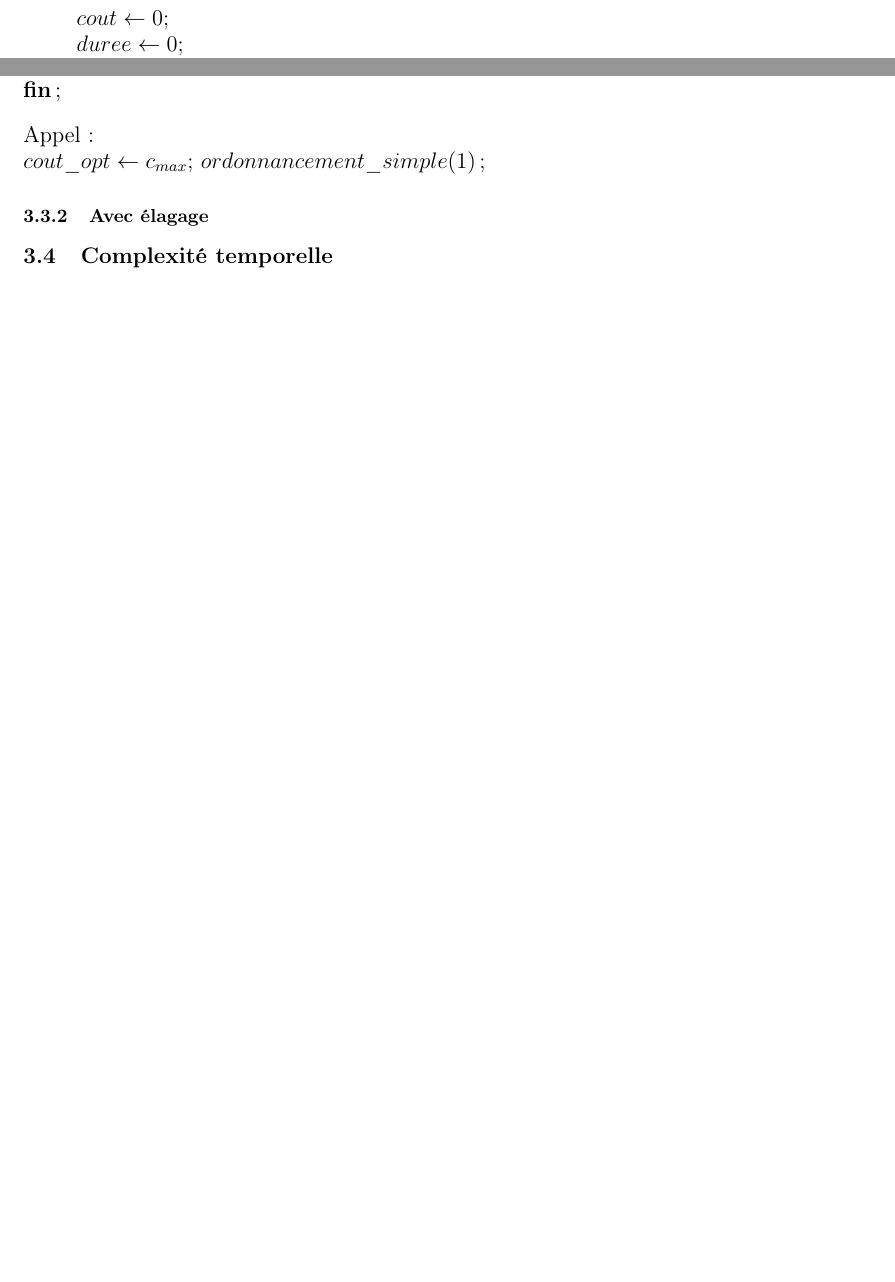
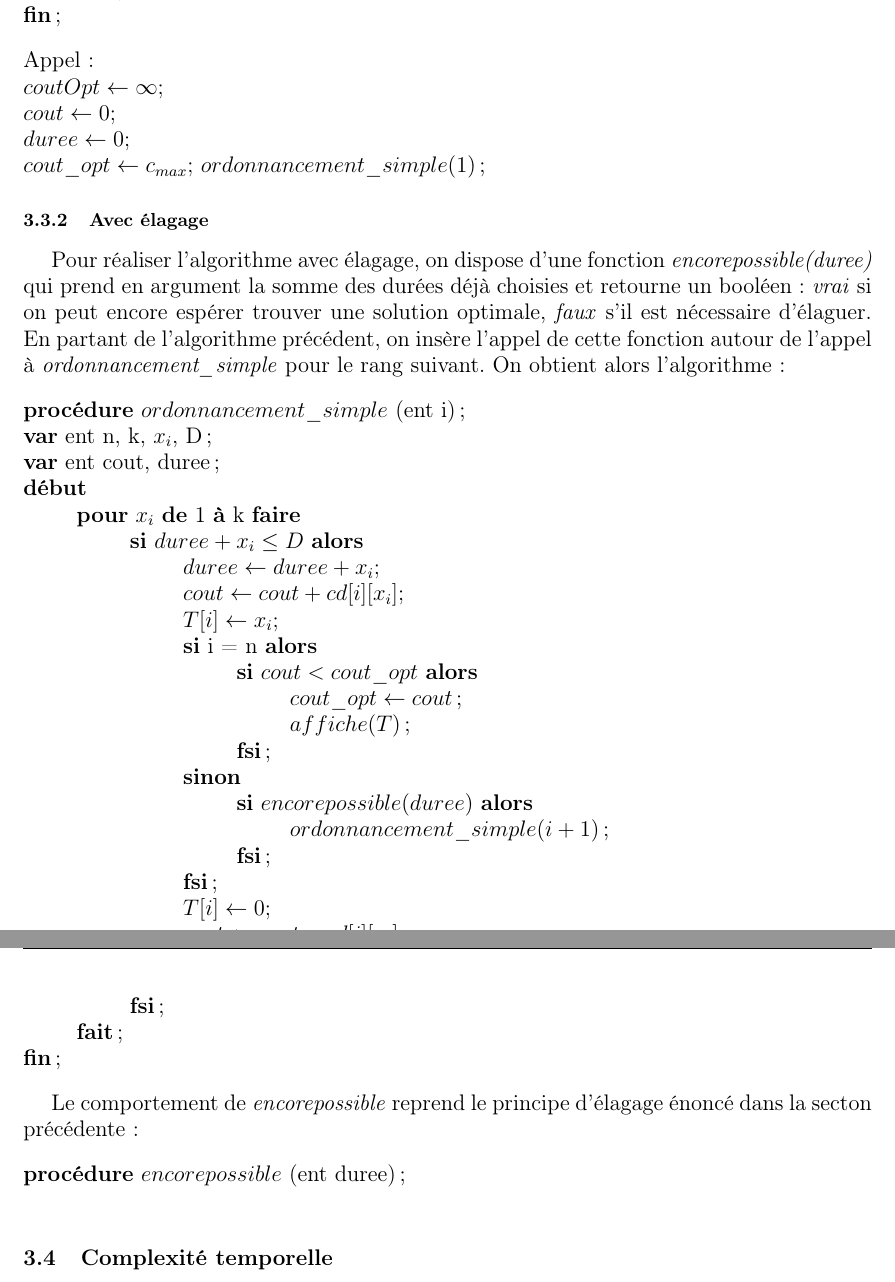
Before and after one commit to Khedoth/ALGOAVANCEE, a LaTeX document (CompteRendu/CompteRendu.tex): two parts of pages 4 and 5 of 5 before the commit and two parts of pages 5 and 6 of 6 after it, joined at a grey line, cut so that both start at the same text, the shorter picture padded with empty space. Compiled offline with pdfLaTeX.

Commit message:
dernier tp

```diff
--- a/CompteRendu/CompteRendu.tex
+++ b/CompteRendu/CompteRendu.tex
@@ -1,6 +1,6 @@
 \documentclass[a4paper, titlepage]{article}
 
-\usepackage[utf8]{inputenc} % accents
+\usepackage[utf8x]{inputenc} % accents
 \usepackage[T1]{fontenc}      % caractères français
 \usepackage[margin=1in]{geometry}         % marges
 \usepackage[francais]{babel}  % langue
@@ -135,6 +142,4 @@
 			\textbf{var} ent n, k, $x_{i}$, D; \\
 			\textbf{var} ent cout, duree; \\
 			\textbf{début} \\
-			\> $cout \leftarrow 0;$ \\
-			\> $duree \leftarrow 0;$ \\
 			\> \textbf{pour} $x_{i}$ \textbf{de} 1 \textbf{à} k \textbf{faire} \\
@@ -163,9 +169,64 @@
 
 			\noindent
 			Appel :\\
+			$coutOpt \leftarrow \infty;$ \\
+			$cout \leftarrow 0;$ \\
+			$duree \leftarrow 0;$ \\
 			$cout\_opt \leftarrow c_{max};$ $ordonnancement\_simple(1)$;
 
 		\subsubsection{Avec élagage}
+
+			Pour réaliser l'algorithme avec élagage, on dispose d'une fonction \emph{encorepossible(duree)} qui prend en argument la somme des durées déjà choisies et retourne un booléen :
+			\emph{vrai} si on peut encore espérer trouver une solution optimale, \emph{faux} s'il est nécessaire d'élaguer.
+			En partant de l'algorithme précédent, on insère l'appel de cette fonction autour de l'appel à \emph{ordonnancement\_simple} pour le rang suivant.
+			On obtient alors l'algorithme :
+
+			\begin{tabbing}
+
+			\hspace{1cm}\=\hspace{1cm}\=\hspace{1cm}\=\hspace{1cm}\=\hspace{1cm}\=\kill % défini la longueur d'une tabulation
+
+			\textbf{procédure} $ordonnancement\_simple$ (ent i); \\
+			\textbf{var} ent n, k, $x_{i}$, D; \\
+			\textbf{var} ent cout, duree; \\
+			\textbf{début} \\
+			\> \textbf{pour} $x_{i}$ \textbf{de} 1 \textbf{à} k \textbf{faire} \\
+			\>\> \textbf{si} $duree+x_{i}\le D$ \textbf{alors} \\
+			\>\>\> $duree \leftarrow duree + x_{i};$ \\
+			\>\>\> $cout \leftarrow cout + cd[i][x_{i}];$ \\
+			\>\>\> $T[i] \leftarrow x_{i};$ \\
+
+			\>\>\> \textbf{si} i = n \textbf{alors} \\
+			\>\>\>\> \textbf{si} $cout < cout\_opt$ \textbf{alors} \\
+			\>\>\>\>\> $cout\_opt \leftarrow cout$; \\
+			\>\>\>\>\> $affiche(T)$; \\
+			\>\>\>\> \textbf{fsi}; \\
+
+			\>\>\> \textbf{sinon} \\
+			\>\>\>\> \textbf{si} $encorepossible (duree)$ \textbf{alors} \\
+			\>\>\>\>\> $ordonnancement\_simple(i+1)$; \\
+			\>\>\>\> \textbf{fsi}; \\
+			\>\>\> \textbf{fsi}; \\
+
+			\>\>\> $T[i] \leftarrow 0;$ \\
+			\>\>\> $cout \leftarrow cout - cd[i][x_{i}];$ \\
+			\>\>\> $duree \leftarrow duree - x_{i};	$ \\
+			\>\> \textbf{fsi}; \\
+			\> \textbf{fait}; \\
+			\textbf{fin};
+
+			\end{tabbing}
+
+			Le comportement de \emph{encorepossible} reprend le principe d'élagage énoncé dans la secton précédente :
+
+			\begin{tabbing}
+
+			\hspace{1cm}\=\hspace{1cm}\=\hspace{1cm}\=\hspace{1cm}\=\hspace{1cm}\=\kill % défini la longueur d'une tabulation
+
+			\textbf{procédure} $encorepossible$ (ent duree); \\
+
+
+			\end{tabbing}
+
 
 	\subsection{Complexité temporelle}
 
```
Also changed, not shown: CompteRendu/CompteRendu.pdf, CompteRendu/CompteRendu.tex (18 more changed lines), 1 other file.
